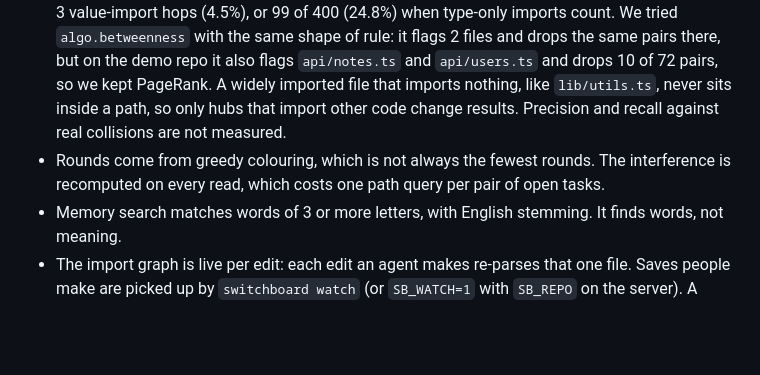
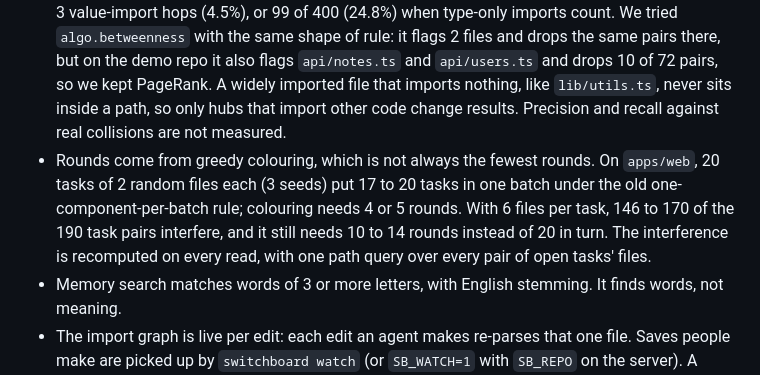
Before and after one commit to bhargava-gumpula/graph-hacks, a Markdown page: README.md, the part around the change. Drawn GitHub-style; blank space fills up the shorter version.

Commit message:
README: measured rounds vs WCC batches on apps/web
Co-Authored-By: Claude Opus 5.5 <noreply@anthropic.com>

```diff
--- a/README.md
+++ b/README.md
@@ -578,7 +578,7 @@ Four things we hit, each with a fix in the code.
 - `import type` edges do not count in the conflict check or the rounds, because a type-only import is erased at runtime and usually names a stable interface. A changed type can still break a type-only importer's build; `SB_TYPE_IMPORTS=1` counts them. The blast radius always counts them.
 - Paths do not pass through hubs. Editing a hub such as `lib/utils.ts` conflicts with its importers, but two files that merely share a hub do not conflict.
 - The hub rule is PageRank plus an in-degree floor, tuned on the 35-file demo repo. On this repo's `apps/web` (104 files, at commit `fc51788`) it flags 3 files and drops 13 of the 292 file pairs within 3 value-import hops (4.5%), or 99 of 400 (24.8%) when type-only imports count. We tried `algo.betweenness` with the same shape of rule: it flags 2 files and drops the same pairs there, but on the demo repo it also flags `api/notes.ts` and `api/users.ts` and drops 10 of 72 pairs, so we kept PageRank. A widely imported file that imports nothing, like `lib/utils.ts`, never sits inside a path, so only hubs that import other code change results. Precision and recall against real collisions are not measured.
-- Rounds come from greedy colouring, which is not always the fewest rounds. The interference is recomputed on every read, which costs one path query per pair of open tasks.
+- Rounds come from greedy colouring, which is not always the fewest rounds. On `apps/web`, 20 tasks of 2 random files each (3 seeds) put 17 to 20 tasks in one batch under the old one-component-per-batch rule; colouring needs 4 or 5 rounds. With 6 files per task, 146 to 170 of the 190 task pairs interfere, and it still needs 10 to 14 rounds instead of 20 in turn. The interference is recomputed on every read, with one path query over every pair of open tasks' files.
 - Memory search matches words of 3 or more letters, with English stemming. It finds words, not meaning.
 - The import graph is live per edit: each edit an agent makes re-parses that one file. Saves people make are picked up by `switchboard watch` (or `SB_WATCH=1` with `SB_REPO` on the server). A change made any other way waits for the next parse. To share one graph across machines, see [docs/CLOUD.md](docs/CLOUD.md).
 - A claim is advice unless the editor runs the hook. Claude Code and Cursor both hard-block a denied edit. An agent with no hook only follows the contract of calling `claim`.
```
